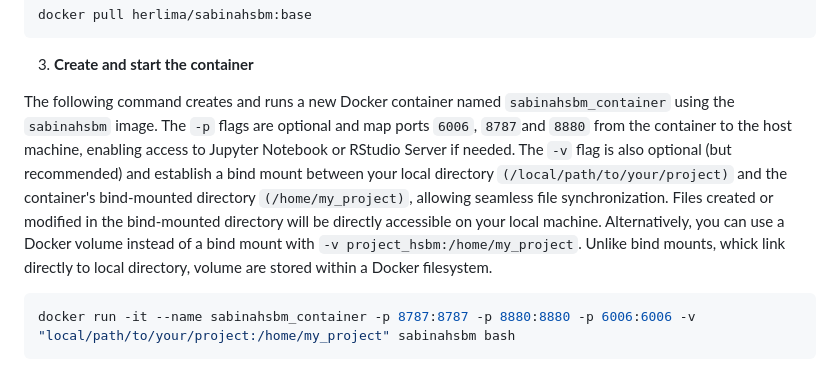
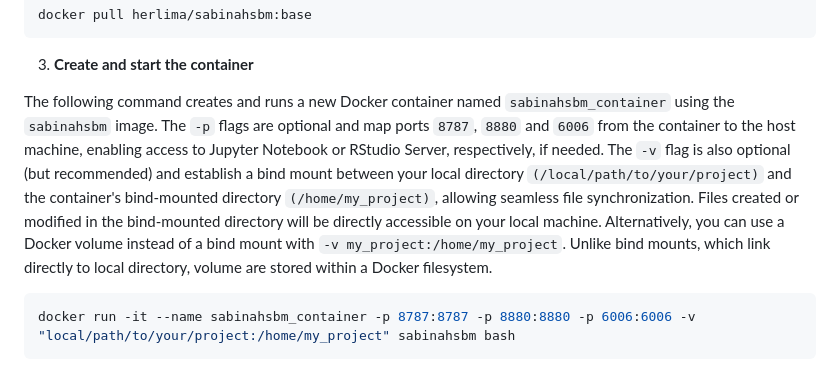
Before and after one commit to h-lima/sabinaHSBM, a Markdown page: docs/Supporting_Information_S3_sabinaHSBM.md, the part around the change. Drawn GitHub-style.

````diff
--- a/docs/Supporting_Information_S3_sabinaHSBM.md
+++ b/docs/Supporting_Information_S3_sabinaHSBM.md
@@ -27,7 +27,7 @@ To download the pre-configured image from Docker Hub, run:
 
 3. **Create and start the container**
 
-The following command creates and runs a new Docker container named `sabinahsbm_container` using the `sabinahsbm` image. The `-p` flags are optional and map ports `6006`, `8787`and `8880` from the container to the host machine, enabling access to Jupyter Notebook or RStudio Server if needed. The `-v` flag is also optional (but recommended) and establish a bind mount between your local directory `(/local/path/to/your/project)` and the container's bind-mounted directory `(/home/my_project)`, allowing seamless file synchronization. Files created or modified in the bind-mounted directory will be directly accessible on your local machine. Alternatively, you can use a Docker volume instead of a bind mount with `-v project_hsbm:/home/my_project`. Unlike bind mounts, whick link directly to local directory, volume are stored within a Docker filesystem.
+The following command creates and runs a new Docker container named `sabinahsbm_container` using the `sabinahsbm` image. The `-p` flags are optional and map ports `8787`, `8880` and `6006` from the container to the host machine, enabling access to Jupyter Notebook or RStudio Server, respectively, if needed. The `-v` flag is also optional (but recommended) and establish a bind mount between your local directory `(/local/path/to/your/project)` and the container's bind-mounted directory `(/home/my_project)`, allowing seamless file synchronization. Files created or modified in the bind-mounted directory will be directly accessible on your local machine. Alternatively, you can use a Docker volume instead of a bind mount with `-v my_project:/home/my_project`. Unlike bind mounts, which link directly to local directory, volume are stored within a Docker filesystem.
    ```bash
    docker run -it --name sabinahsbm_container -p 8787:8787 -p 8880:8880 -p 6006:6006 -v "local/path/to/your/project:/home/my_project" sabinahsbm bash
    ```
````
